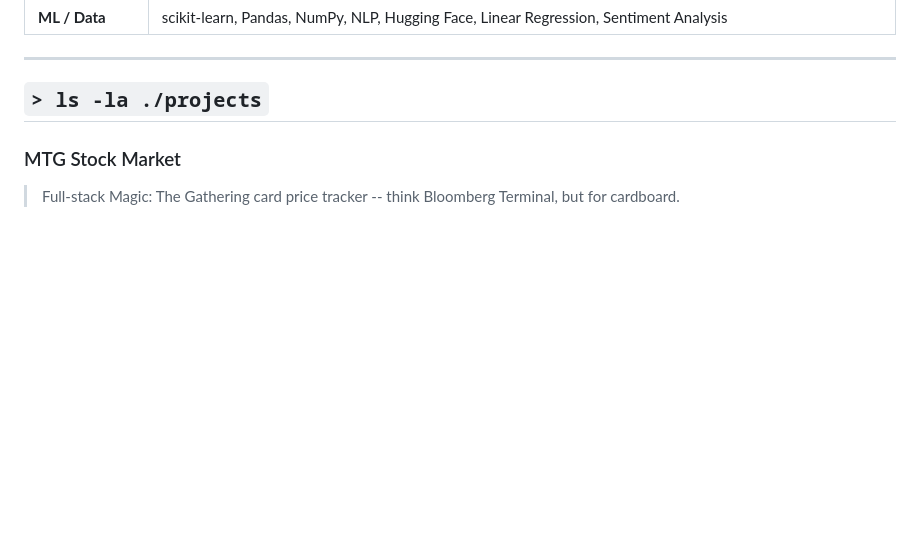
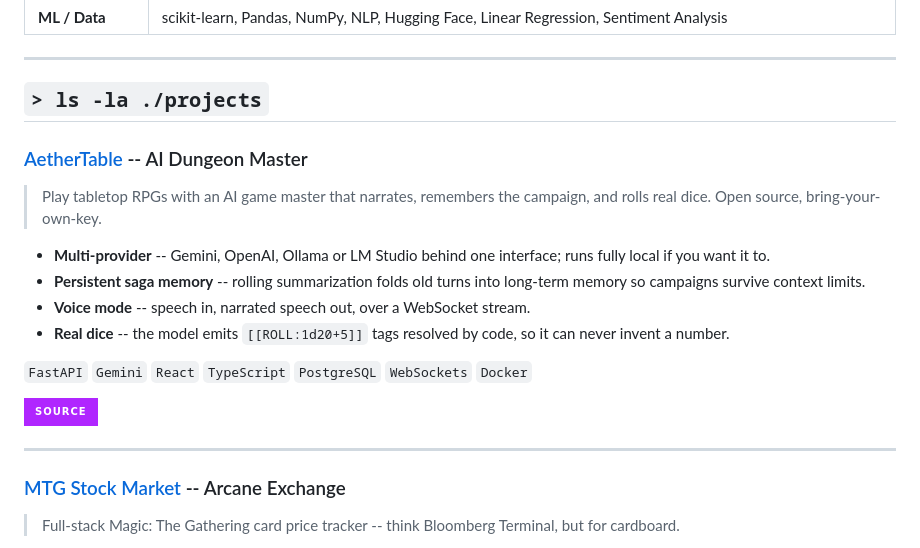
Before and after one commit to IPedrax/IPedrax, a Markdown page: README.md, the part around one of its changes. Rendered like a GitHub page; badges without logos; blank space fills up the shorter version.

Commit message:
Revise README with new badges and project descriptions
Updated README to reflect new project details and author information.

```diff
--- a/README.md
+++ b/README.md
@@ -43,7 +66,22 @@
 
 ## `> ls -la ./projects`
 
-### MTG Stock Market
+### [AetherTable](https://ipedrax.com.br/rpg/) -- AI Dungeon Master
+
+> Play tabletop RPGs with an AI game master that narrates, remembers the campaign, and rolls real dice. Open source, bring-your-own-key.
+
+- **Multi-provider** -- Gemini, OpenAI, Ollama or LM Studio behind one interface; runs fully local if you want it to.
+- **Persistent saga memory** -- rolling summarization folds old turns into long-term memory so campaigns survive context limits.
+- **Voice mode** -- speech in, narrated speech out, over a WebSocket stream.
+- **Real dice** -- the model emits `[[ROLL:1d20+5]]` tags resolved by code, so it can never invent a number.
+
+`FastAPI` `Gemini` `React` `TypeScript` `PostgreSQL` `WebSockets` `Docker`
+
+[![Repo](https://img.shields.io/badge/SOURCE-b026ff?style=for-the-badge&labelColor=050510)](https://github.com/IPedrax/AetherTable)
+
+---
+
+### [MTG Stock Market](https://ipedrax.com.br/market/) -- Arcane Exchange
 
 > Full-stack Magic: The Gathering card price tracker -- think Bloomberg Terminal, but for cardboard.
 
```
Also changed, not shown: other parts of README.md (+35 -29 lines).
